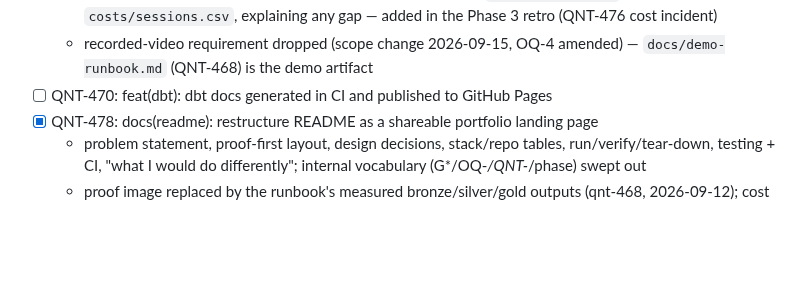
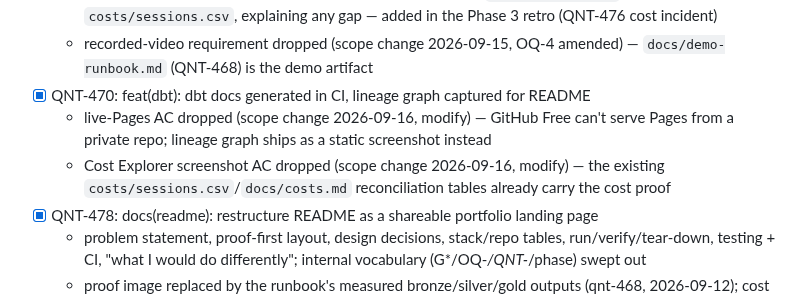
Before and after one commit to noahwins-ng/hyperlake, a Markdown page: docs/project-plan.md, the part around the change. Rendered like a GitHub page; blank space fills up the shorter version.

```diff
--- a/docs/project-plan.md
+++ b/docs/project-plan.md
@@ -101,7 +101,11 @@ Goal: a hiring manager can absorb the project in ten minutes; a stranger can rep
     `costs/sessions.csv`, explaining any gap — added in the Phase 3 retro (QNT-476 cost incident)
   - recorded-video requirement dropped (scope change 2026-09-15, OQ-4 amended) — `docs/demo-runbook.md`
     (QNT-468) is the demo artifact
-- [ ] QNT-470: feat(dbt): dbt docs generated in CI and published to GitHub Pages
+- [x] QNT-470: feat(dbt): dbt docs generated in CI, lineage graph captured for README
+  - live-Pages AC dropped (scope change 2026-09-16, modify) — GitHub Free can't serve Pages from
+    a private repo; lineage graph ships as a static screenshot instead
+  - Cost Explorer screenshot AC dropped (scope change 2026-09-16, modify) — the existing
+    `costs/sessions.csv`/`docs/costs.md` reconciliation tables already carry the cost proof
 - [x] QNT-478: docs(readme): restructure README as a shareable portfolio landing page
   - problem statement, proof-first layout, design decisions, stack/repo tables, run/verify/tear-down,
     testing + CI, "what I would do differently"; internal vocabulary (G*/OQ-*/QNT-*/phase) swept out
```
Also changed, not shown: README.md (+55 -0 lines), docs/project-requirement.md (+1 -1 lines), docs/img/dbt-lineage.png (added), 6 other files.
